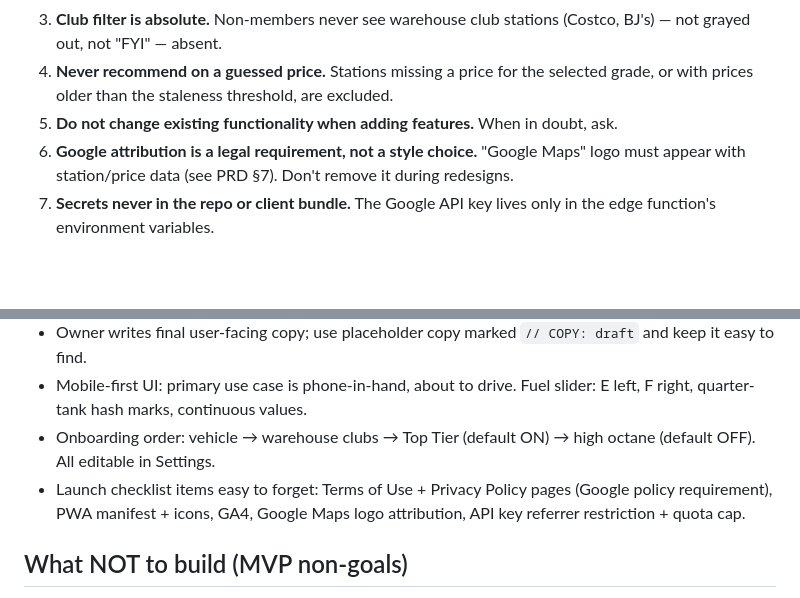
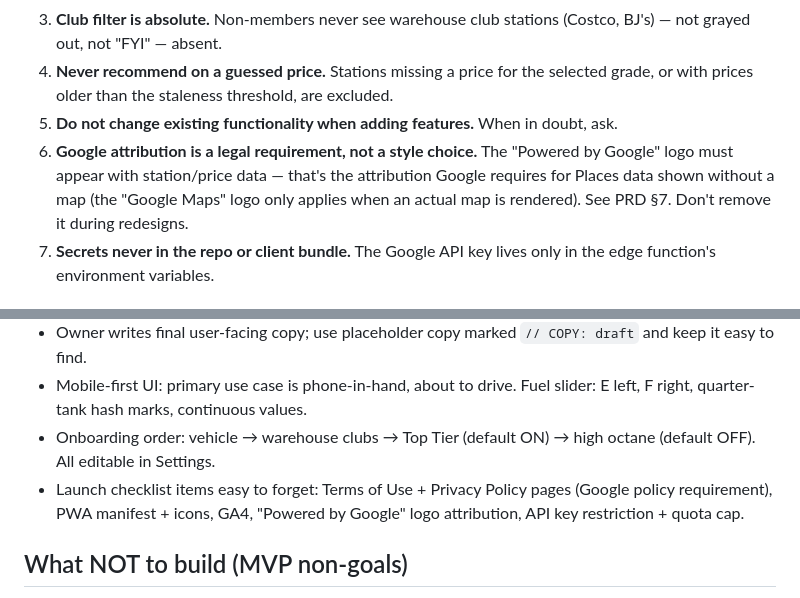
Before and after one commit to jtgoldner/gasmath_web, a Markdown page: CLAUDE.md, 2 parts joined by grey strips. Drawn GitHub-style; blank space fills up the shorter version.

```diff
--- a/CLAUDE.md
+++ b/CLAUDE.md
@@ -18,7 +18,7 @@ GasMath (https://gasmath.app) answers one question: **which gas station is actua
 3. **Club filter is absolute.** Non-members never see warehouse club stations (Costco, BJ's) — not grayed out, not "FYI" — absent.
 4. **Never recommend on a guessed price.** Stations missing a price for the selected grade, or with prices older than the staleness threshold, are excluded.
 5. **Do not change existing functionality when adding features.** When in doubt, ask.
-6. **Google attribution is a legal requirement, not a style choice.** "Google Maps" logo must appear with station/price data (see PRD §7). Don't remove it during redesigns.
+6. **Google attribution is a legal requirement, not a style choice.** The "Powered by Google" logo must appear with station/price data — that's the attribution Google requires for Places data shown without a map (the "Google Maps" logo only applies when an actual map is rendered). See PRD §7. Don't remove it during redesigns.
 7. **Secrets never in the repo or client bundle.** The Google API key lives only in the edge function's environment variables.
 
 ## Architecture
@@ -60,7 +60,7 @@ effective_cost = (gallons_needed + detour_gallons) × station_price
 - Owner writes final user-facing copy; use placeholder copy marked `// COPY: draft` and keep it easy to find.
 - Mobile-first UI: primary use case is phone-in-hand, about to drive. Fuel slider: E left, F right, quarter-tank hash marks, continuous values.
 - Onboarding order: vehicle → warehouse clubs → Top Tier (default ON) → high octane (default OFF). All editable in Settings.
-- Launch checklist items easy to forget: Terms of Use + Privacy Policy pages (Google policy requirement), PWA manifest + icons, GA4, Google Maps logo attribution, API key referrer restriction + quota cap.
+- Launch checklist items easy to forget: Terms of Use + Privacy Policy pages (Google policy requirement), PWA manifest + icons, GA4, "Powered by Google" logo attribution, API key restriction + quota cap.
 
 ## What NOT to build (MVP non-goals)
 
```
Also changed, not shown: PRD.md (+5 -5 lines).
